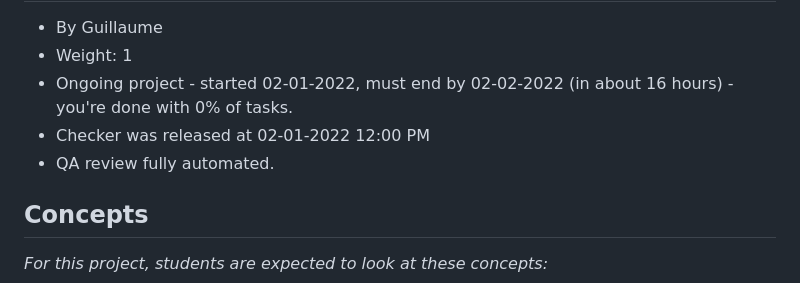
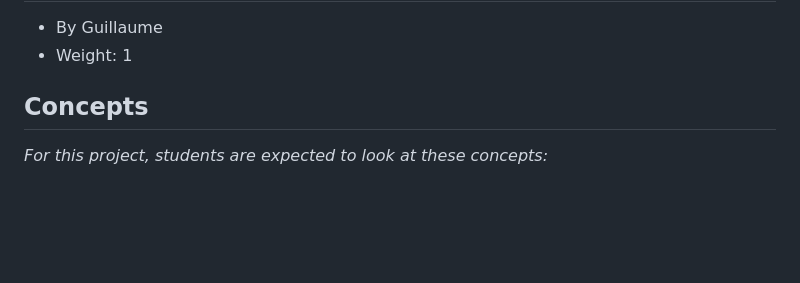
Before and after one commit to AsuweRich/S.E_Bounty, a Markdown page: alx-higher_level_programming/0x0D-SQL_introduction/README.md, the part around one of its changes. Rendered like a GitHub page; blank space fills up the shorter version.

```diff
--- a/alx-higher_level_programming/0x0D-SQL_introduction/README.md
+++ b/alx-higher_level_programming/0x0D-SQL_introduction/README.md
@@ -3,9 +3,6 @@
 
 -   By Guillaume
 -   Weight: 1
--   Ongoing project - started 02-01-2022, must end by 02-02-2022 (in about 16 hours) - you're done with 0% of tasks.
--   Checker was released at 02-01-2022 12:00 PM
--   QA review fully automated.
 
 Concepts
 --------
```
Also changed, not shown: other parts of alx-higher_level_programming/0x0D-SQL_introduction/README.md (+36 -10 lines).
